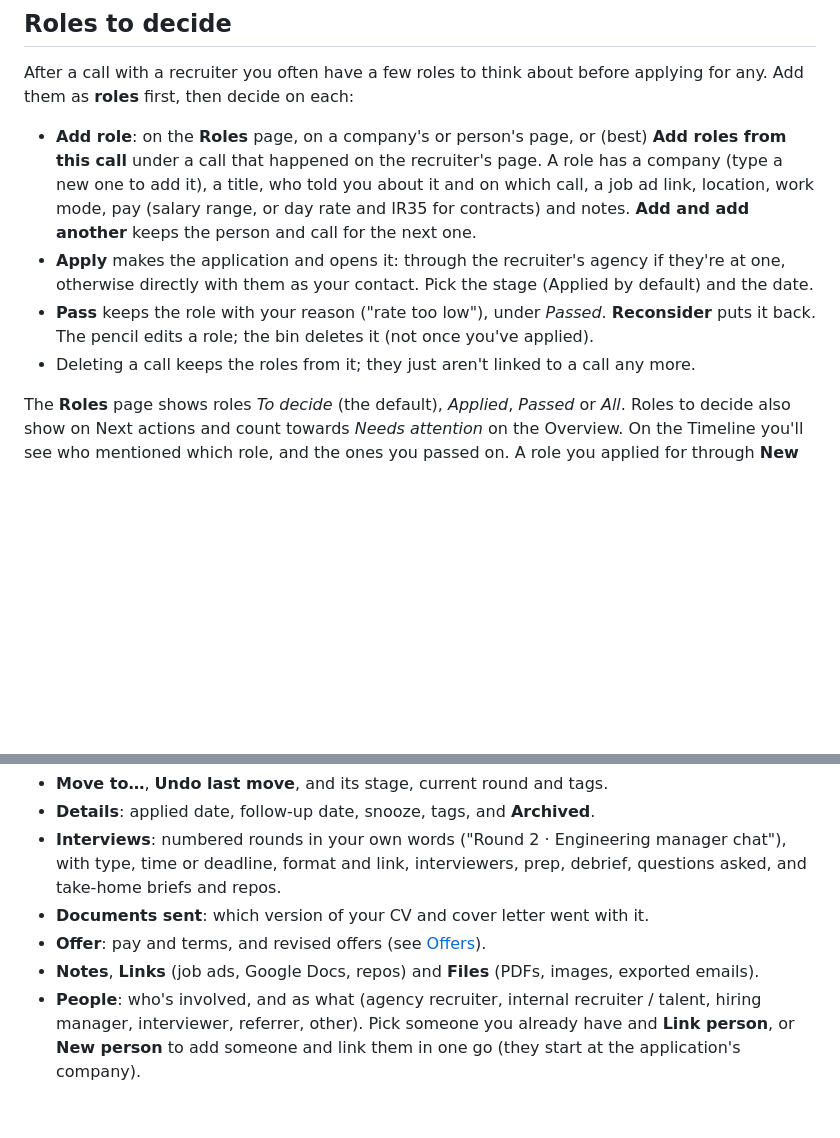
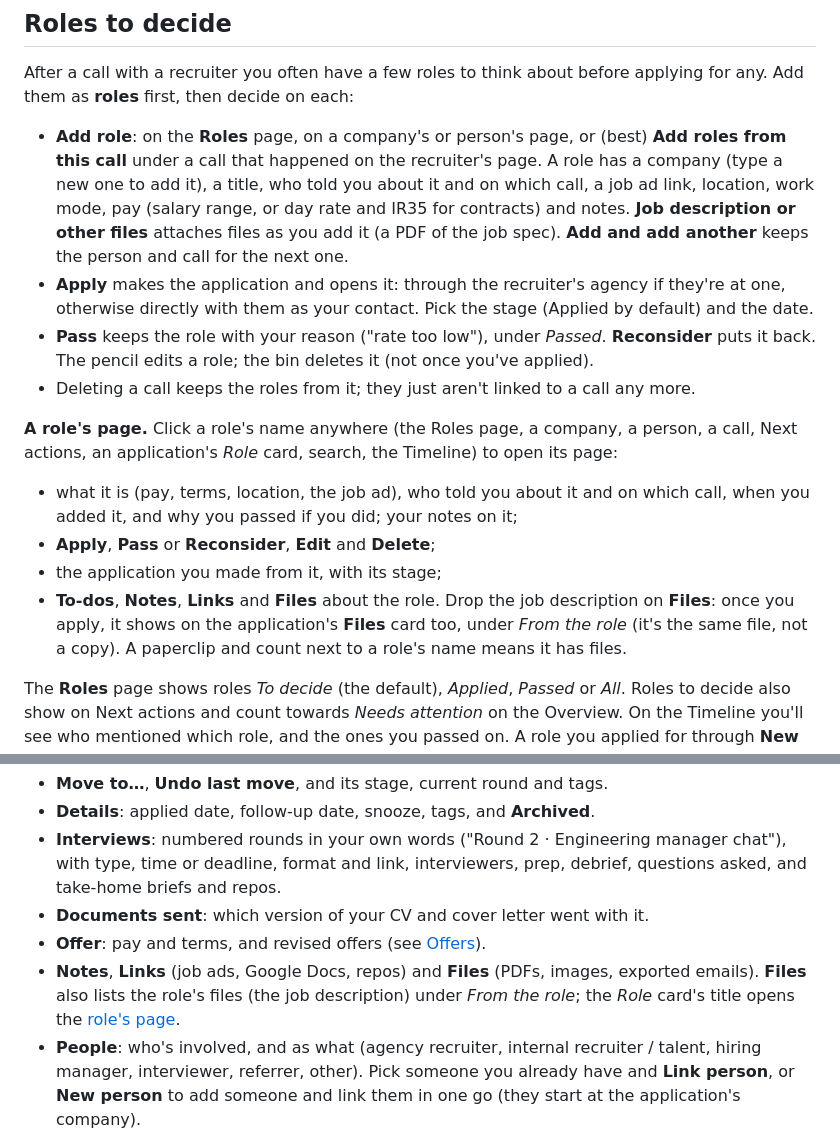
Before and after one commit to waddington/job-application-tracker, a Markdown page: docs/guide/using-the-app.md, 2 parts joined by grey strips. GitHub-like rendering; blank space fills up the shorter version.

```diff
--- a/docs/guide/using-the-app.md
+++ b/docs/guide/using-the-app.md
@@ -43,6 +43,7 @@ any. Add them as **roles** first, then decide on each:
   from this call** under a call that happened on the recruiter's page. A role has a company
   (type a new one to add it), a title, who told you about it and on which call, a job ad
   link, location, work mode, pay (salary range, or day rate and IR35 for contracts) and notes.
+  **Job description or other files** attaches files as you add it (a PDF of the job spec).
   **Add and add another** keeps the person and call for the next one.
 - **Apply** makes the application and opens it: through the recruiter's agency if they're at
   one, otherwise directly with them as your contact. Pick the stage (Applied by default) and
@@ -50,6 +51,18 @@ any. Add them as **roles** first, then decide on each:
 - **Pass** keeps the role with your reason ("rate too low"), under *Passed*. **Reconsider**
   puts it back. The pencil edits a role; the bin deletes it (not once you've applied).
 - Deleting a call keeps the roles from it; they just aren't linked to a call any more.
+
+**A role's page.** Click a role's name anywhere (the Roles page, a company, a person, a call,
+Next actions, an application's *Role* card, search, the Timeline) to open its page:
+
+- what it is (pay, terms, location, the job ad), who told you about it and on which call,
+  when you added it, and why you passed if you did; your notes on it;
+- **Apply**, **Pass** or **Reconsider**, **Edit** and **Delete**;
+- the application you made from it, with its stage;
+- **To-dos**, **Notes**, **Links** and **Files** about the role. Drop the job description on
+  **Files**: once you apply, it shows on the application's **Files** card too, under *From
+  the role* (it's the same file, not a copy). A paperclip and count next to a role's name
+  means it has files.
 
 The **Roles** page shows roles *To decide* (the default), *Applied*, *Passed* or *All*. Roles
 to decide also show on Next actions and count towards *Needs attention* on the Overview. On
@@ -181,7 +194,8 @@ Everything about one application:
 - **Documents sent**: which version of your CV and cover letter went with it.
 - **Offer**: pay and terms, and revised offers (see [Offers](#offers)).
 - **Notes**, **Links** (job ads, Google Docs, repos) and **Files** (PDFs, images, exported
-  emails).
+  emails). **Files** also lists the role's files (the job description) under *From the role*;
+  the *Role* card's title opens the [role's page](#roles-to-decide).
 - **People**: who's involved, and as what (agency recruiter, internal recruiter / talent,
   hiring manager, interviewer, referrer, other). Pick someone you already have and **Link
   person**, or **New person** to add someone and link them in one go (they start at the
```
Also changed, not shown: CHANGELOG.md (+3 -0 lines), README.md (+6 -3 lines), docs/screenshots/role.png (added), docs/screenshots/roles.png, 2 other files.
